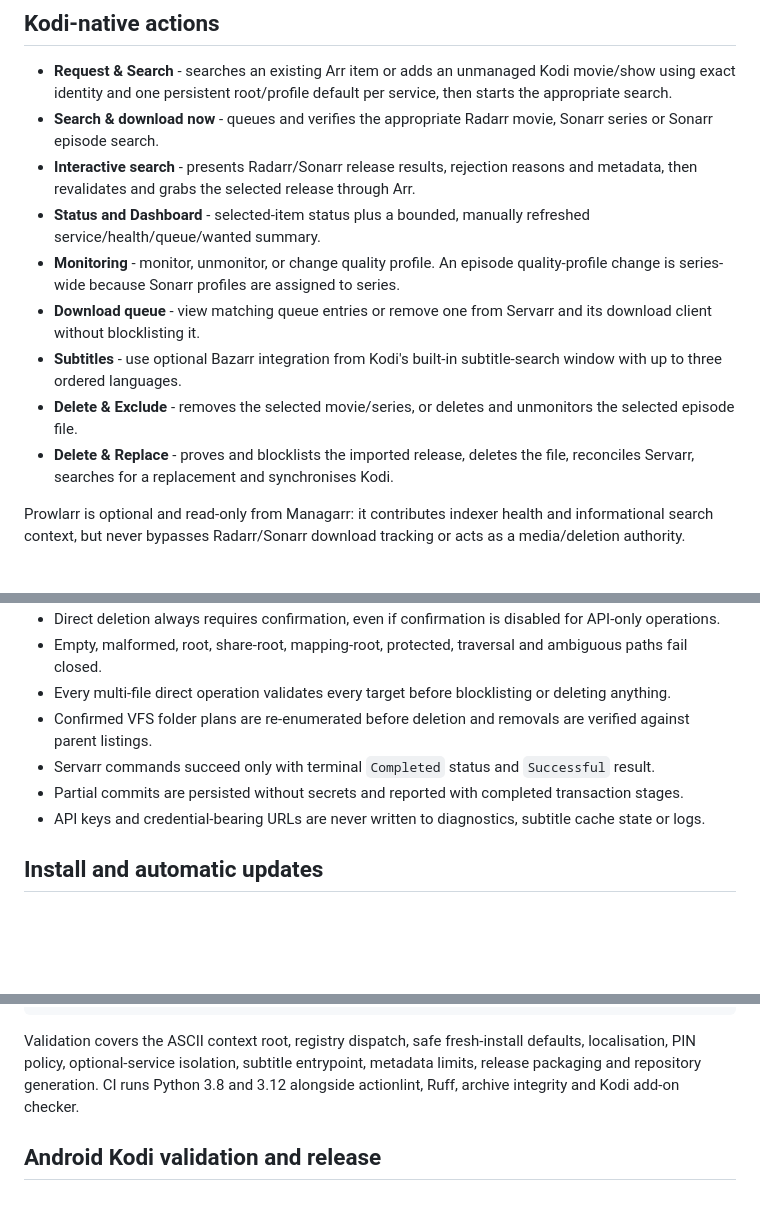
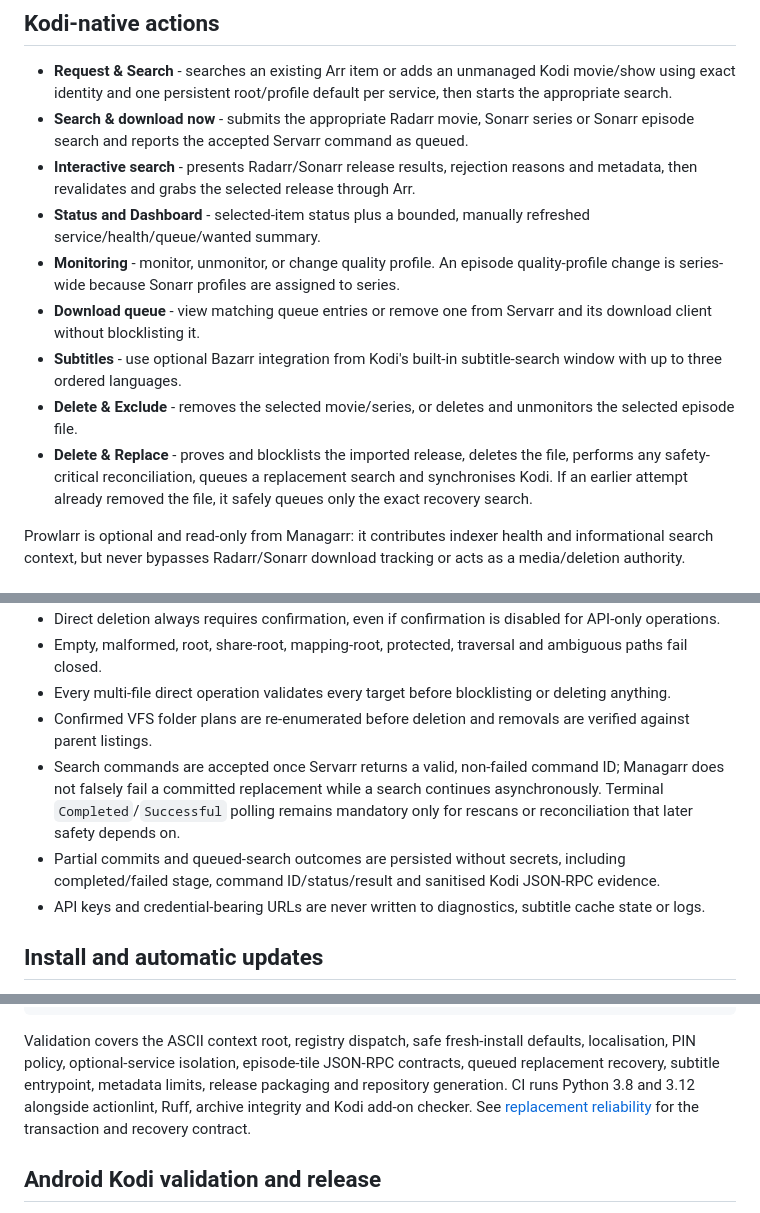
Before and after one commit to cbkii/kodi-managarr, a Markdown page: README.md, 3 parts joined by grey strips. GitHub-like rendering; blank space fills up the shorter version.

Commit message:
docs: align README with asynchronous replacement semantics

````diff
--- a/README.md
+++ b/README.md
@@ -5,14 +5,14 @@ Kodi Managarr is a Kodi 19+ Python 3 add-on for managing Radarr, Sonarr and opti
 ## Kodi-native actions
 
 - **Request & Search** - searches an existing Arr item or adds an unmanaged Kodi movie/show using exact identity and one persistent root/profile default per service, then starts the appropriate search.
-- **Search & download now** - queues and verifies the appropriate Radarr movie, Sonarr series or Sonarr episode search.
+- **Search & download now** - submits the appropriate Radarr movie, Sonarr series or Sonarr episode search and reports the accepted Servarr command as queued.
 - **Interactive search** - presents Radarr/Sonarr release results, rejection reasons and metadata, then revalidates and grabs the selected release through Arr.
 - **Status and Dashboard** - selected-item status plus a bounded, manually refreshed service/health/queue/wanted summary.
 - **Monitoring** - monitor, unmonitor, or change quality profile. An episode quality-profile change is series-wide because Sonarr profiles are assigned to series.
 - **Download queue** - view matching queue entries or remove one from Servarr and its download client without blocklisting it.
 - **Subtitles** - use optional Bazarr integration from Kodi's built-in subtitle-search window with up to three ordered languages.
 - **Delete & Exclude** - removes the selected movie/series, or deletes and unmonitors the selected episode file.
-- **Delete & Replace** - proves and blocklists the imported release, deletes the file, reconciles Servarr, searches for a replacement and synchronises Kodi.
+- **Delete & Replace** - proves and blocklists the imported release, deletes the file, performs any safety-critical reconciliation, queues a replacement search and synchronises Kodi. If an earlier attempt already removed the file, it safely queues only the exact recovery search.
 
 Prowlarr is optional and read-only from Managarr: it contributes indexer health and informational search context, but never bypasses Radarr/Sonarr download tracking or acts as a media/deletion authority.
 
@@ -25,8 +25,8 @@ Prowlarr is optional and read-only from Managarr: it contributes indexer health
 - Empty, malformed, root, share-root, mapping-root, protected, traversal and ambiguous paths fail closed.
 - Every multi-file direct operation validates every target before blocklisting or deleting anything.
 - Confirmed VFS folder plans are re-enumerated before deletion and removals are verified against parent listings.
-- Servarr commands succeed only with terminal `Completed` status and `Successful` result.
-- Partial commits are persisted without secrets and reported with completed transaction stages.
+- Search commands are accepted once Servarr returns a valid, non-failed command ID; Managarr does not falsely fail a committed replacement while a search continues asynchronously. Terminal `Completed`/`Successful` polling remains mandatory only for rescans or reconciliation that later safety depends on.
+- Partial commits and queued-search outcomes are persisted without secrets, including completed/failed stage, command ID/status/result and sanitised Kodi JSON-RPC evidence.
 - API keys and credential-bearing URLs are never written to diagnostics, subtitle cache state or logs.
 
 ## Install and automatic updates
@@ -107,7 +107,7 @@ PY
 kodi-addon-checker --branch matrix dist/addon-check/context.arr.manager
 ```
 
-Validation covers the ASCII context root, registry dispatch, safe fresh-install defaults, localisation, PIN policy, optional-service isolation, subtitle entrypoint, metadata limits, release packaging and repository generation. CI runs Python 3.8 and 3.12 alongside actionlint, Ruff, archive integrity and Kodi add-on checker.
+Validation covers the ASCII context root, registry dispatch, safe fresh-install defaults, localisation, PIN policy, optional-service isolation, episode-tile JSON-RPC contracts, queued replacement recovery, subtitle entrypoint, metadata limits, release packaging and repository generation. CI runs Python 3.8 and 3.12 alongside actionlint, Ruff, archive integrity and Kodi add-on checker. See [replacement reliability](docs/REPLACEMENT_RELIABILITY.md) for the transaction and recovery contract.
 
 ## Android Kodi validation and release
 
````
